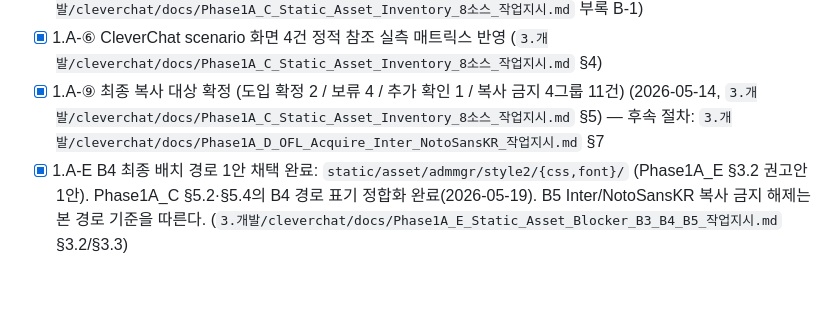
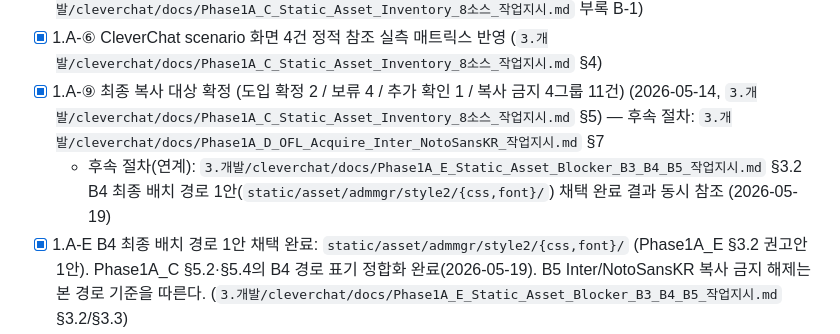
Before and after one commit to k2min1984/CleverChat, a Markdown page: 1.기획/WBS.md, the part around the change. Rendered like a GitHub page; blank space fills up the shorter version.

Commit message:
docs(phase1a): WBS 1.A-⑨ 후속 절차에 Phase1A_E B4 1안 채택 결과 연계

```diff
--- a/1.기획/WBS.md
+++ b/1.기획/WBS.md
@@ -84,6 +84,7 @@
 - [x] 1.A-⑤ 8소스 CSS `url()`/`@font-face` 종속 자산 실측 반영 (`3.개발/cleverchat/docs/Phase1A_C_Static_Asset_Inventory_8소스_작업지시.md` 부록 B-1)
 - [x] 1.A-⑥ CleverChat scenario 화면 4건 정적 참조 실측 매트릭스 반영 (`3.개발/cleverchat/docs/Phase1A_C_Static_Asset_Inventory_8소스_작업지시.md` §4)
 - [x] 1.A-⑨ 최종 복사 대상 확정 (도입 확정 2 / 보류 4 / 추가 확인 1 / 복사 금지 4그룹 11건) (2026-05-14, `3.개발/cleverchat/docs/Phase1A_C_Static_Asset_Inventory_8소스_작업지시.md` §5) — 후속 절차: `3.개발/cleverchat/docs/Phase1A_D_OFL_Acquire_Inter_NotoSansKR_작업지시.md` §7
+  - 후속 절차(연계): `3.개발/cleverchat/docs/Phase1A_E_Static_Asset_Blocker_B3_B4_B5_작업지시.md` §3.2 B4 최종 배치 경로 1안(`static/asset/admmgr/style2/{css,font}/`) 채택 완료 결과 동시 참조 (2026-05-19)
 - [x] 1.A-E B4 최종 배치 경로 1안 채택 완료: `static/asset/admmgr/style2/{css,font}/` (Phase1A_E §3.2 권고안 1안). Phase1A_C §5.2·§5.4의 B4 경로 표기 정합화 완료(2026-05-19). B5 Inter/NotoSansKR 복사 금지 해제는 본 경로 기준을 따른다. (`3.개발/cleverchat/docs/Phase1A_E_Static_Asset_Blocker_B3_B4_B5_작업지시.md` §3.2/§3.3)
   - 역링크: `3.개발/cleverchat/docs/Phase1A_E_Static_Asset_Blocker_B3_B4_B5_작업지시.md` §3.2 점검란 '최종 배치 경로 1안 채택 기록 [x] 완료'
   - 역링크: `3.개발/cleverchat/docs/Phase1A_C_Static_Asset_Inventory_8소스_작업지시.md` §5.2(`sub.css` 보류) `static/asset/admmgr/style2/{css,font}/`, §5.4(폰트 복사 금지) `static/asset/admmgr/style2/font/` 표기 정합화 완료
```
